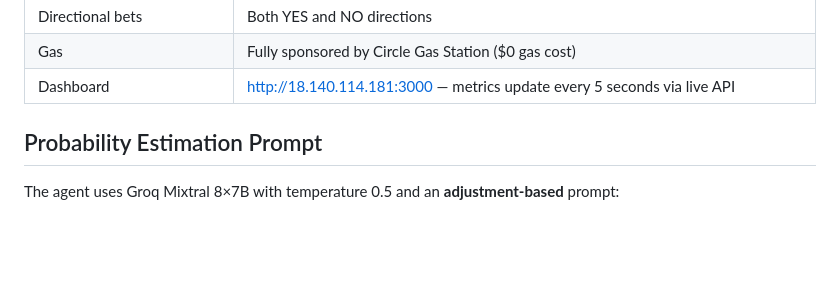
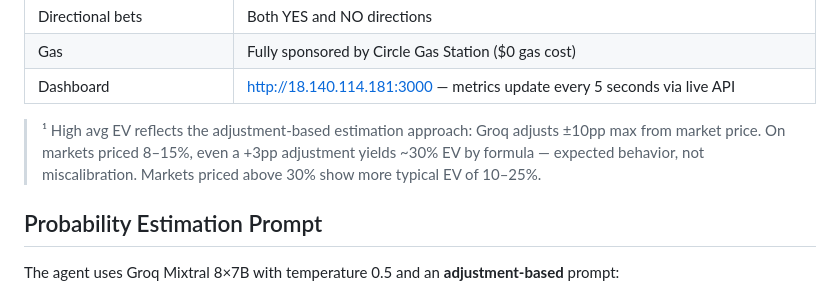
Before and after one commit to 0xdirosa/agora-prediction-agent, a Markdown page: README.md, the part around one of its changes. Rendered like a GitHub page; blank space fills up the shorter version.

```diff
--- a/README.md
+++ b/README.md
@@ -168,6 +168,8 @@ An autonomous AI agent that continuously monitors **Polymarket** for mispriced p
 | Directional bets | Both YES and NO directions |
 | Gas | Fully sponsored by Circle Gas Station ($0 gas cost) |
 | Dashboard | [http://18.140.114.181:3000](http://18.140.114.181:3000) — metrics update every 5 seconds via live API |
+
+> ¹ High avg EV reflects the adjustment-based estimation approach: Groq adjusts ±10pp max from market price. On markets priced 8–15%, even a +3pp adjustment yields ~30% EV by formula — expected behavior, not miscalibration. Markets priced above 30% show more typical EV of 10–25%.
 
 ## Probability Estimation Prompt
 
```
Also changed, not shown: other parts of README.md (+1 -1 lines).
